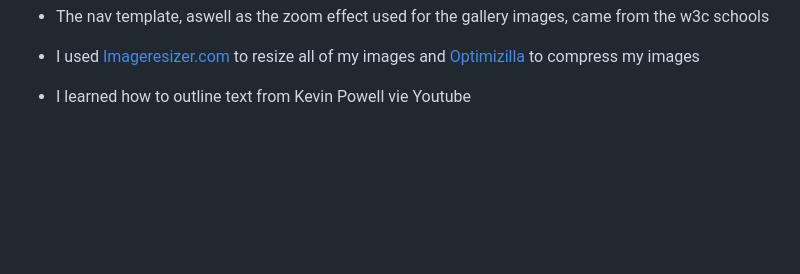
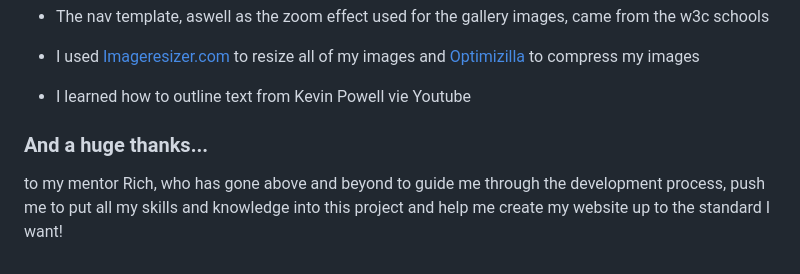
Before and after one commit to T254-bot/Witcher-Pictures, a Markdown page: README.md, the part around the change. Rendered like a GitHub page; blank space fills up the shorter version.

Commit message:
Adds extra shoutout in Credits to my mentor

```diff
--- a/README.md
+++ b/README.md
@@ -275,3 +275,6 @@ The live link can be found here - https://t254-bot.github.io/Witcher-Pictures/
 * I used [Imageresizer.com](https://imageresizer.com) to resize all of my images and [Optimizilla](https://imagecompressor.com) to compress my images
 
 * I learned how to outline text from Kevin Powell vie Youtube
+
+### And a huge thanks...
+to my mentor Rich, who has gone above and beyond to guide me through the development process, push me to put all my skills and knowledge into this project and help me create my website up to the standard I want!
```
